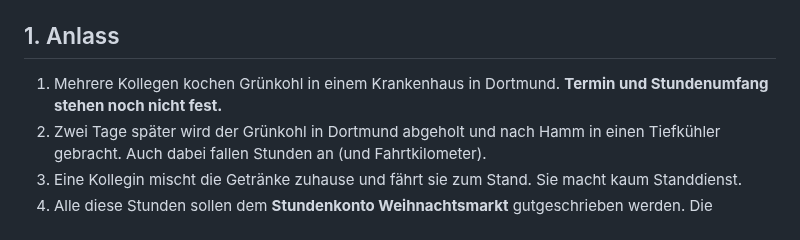
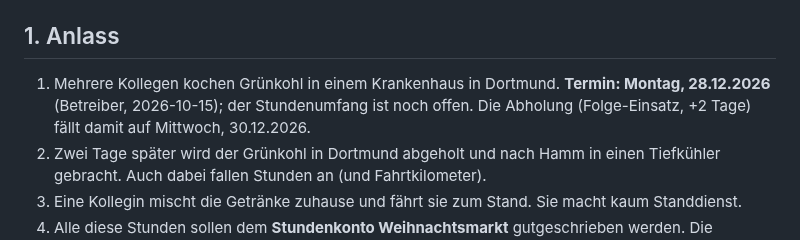
Before and after one commit to Sire65/KC-Infrastructure-Control-Center, a Markdown page: docs/PLAN-KC-SONDEREINSATZ-STUNDEN.md, the part around the change. Rendered like a GitHub page.

Commit message:
KICC-F-100: Termin Grünkohl kochen 28.12.2026, Abholung 30.12.2026
Co-Authored-By: Claude Opus 5.5 <noreply@anthropic.com>
Claude-Session: https://claude.ai/code/session_016rDSBVM3DqKLNsWnmDHrgy

```diff
--- a/docs/PLAN-KC-SONDEREINSATZ-STUNDEN.md
+++ b/docs/PLAN-KC-SONDEREINSATZ-STUNDEN.md
@@ -4,7 +4,7 @@ Feature-ID: **KICC-F-100** · Status: **IN UMSETZUNG**. Phase 1 ist als DP2 Buil
 Betroffene Programme: **KC DP2** (`dp3`, Build 253 → 254), **KC Club App** (`KC-Clubapp`, 2.415.0), **Supabase** („SB“: neue Tabellen, Fristen-Erinnerung), Stempeluhr im **PC-Manager/Kasse** (`Kasse`, nur Prüfung auf Doppelzeiten)
 
 ## 1. Anlass
-1. Mehrere Kollegen kochen Grünkohl in einem Krankenhaus in Dortmund. **Termin und Stundenumfang stehen noch nicht fest.**
+1. Mehrere Kollegen kochen Grünkohl in einem Krankenhaus in Dortmund. **Termin: Montag, 28.12.2026** (Betreiber, 2026-10-15); der Stundenumfang ist noch offen. Die Abholung (Folge-Einsatz, +2 Tage) fällt damit auf Mittwoch, 30.12.2026.
 2. Zwei Tage später wird der Grünkohl in Dortmund abgeholt und nach Hamm in einen Tiefkühler gebracht. Auch dabei fallen Stunden an (und Fahrtkilometer).
 3. Eine Kollegin mischt die Getränke zuhause und fährt sie zum Stand. Sie macht kaum Standdienst.
 4. Alle diese Stunden sollen dem **Stundenkonto Weihnachtsmarkt** gutgeschrieben werden. Die Kollegen melden sie selbst, per Auswahl statt Freitext.
```
